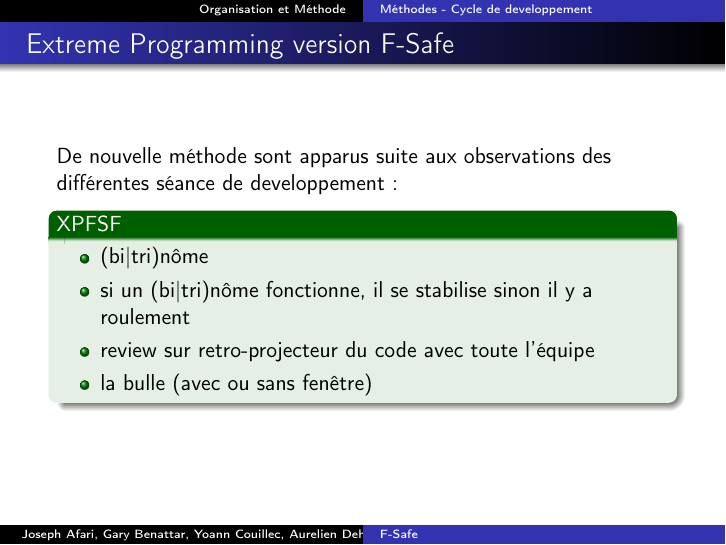
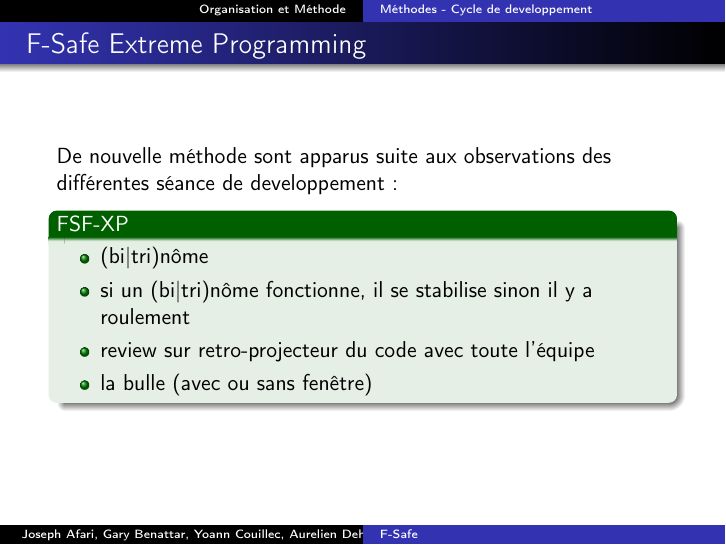
Before and after one commit to gargaml/F-Safe, LaTeX slides (Slides/slide.tex, which reads Slides/g_proj1.tex): page 6 of 6. Compiled offline with pdfLaTeX.

Commit message:
add include tex file

```diff
--- a/Slides/g_proj1.tex
+++ b/Slides/g_proj1.tex
@@ -44,9 +44,9 @@
 \end{frame}
 
 
-\begin{frame}{Extreme Programming version F-Safe}
+\begin{frame}{F-Safe Extreme Programming}
   De nouvelle méthode sont apparus suite aux observations des différentes séance de developpement:
-  \begin{exampleblock}{XPFSF}
+  \begin{exampleblock}{FSF-XP}
     \begin{itemize}
     \item (bi|tri)nôme
     \item si un (bi|tri)nôme fonctionne, il se stabilise sinon il y a roulement
```
